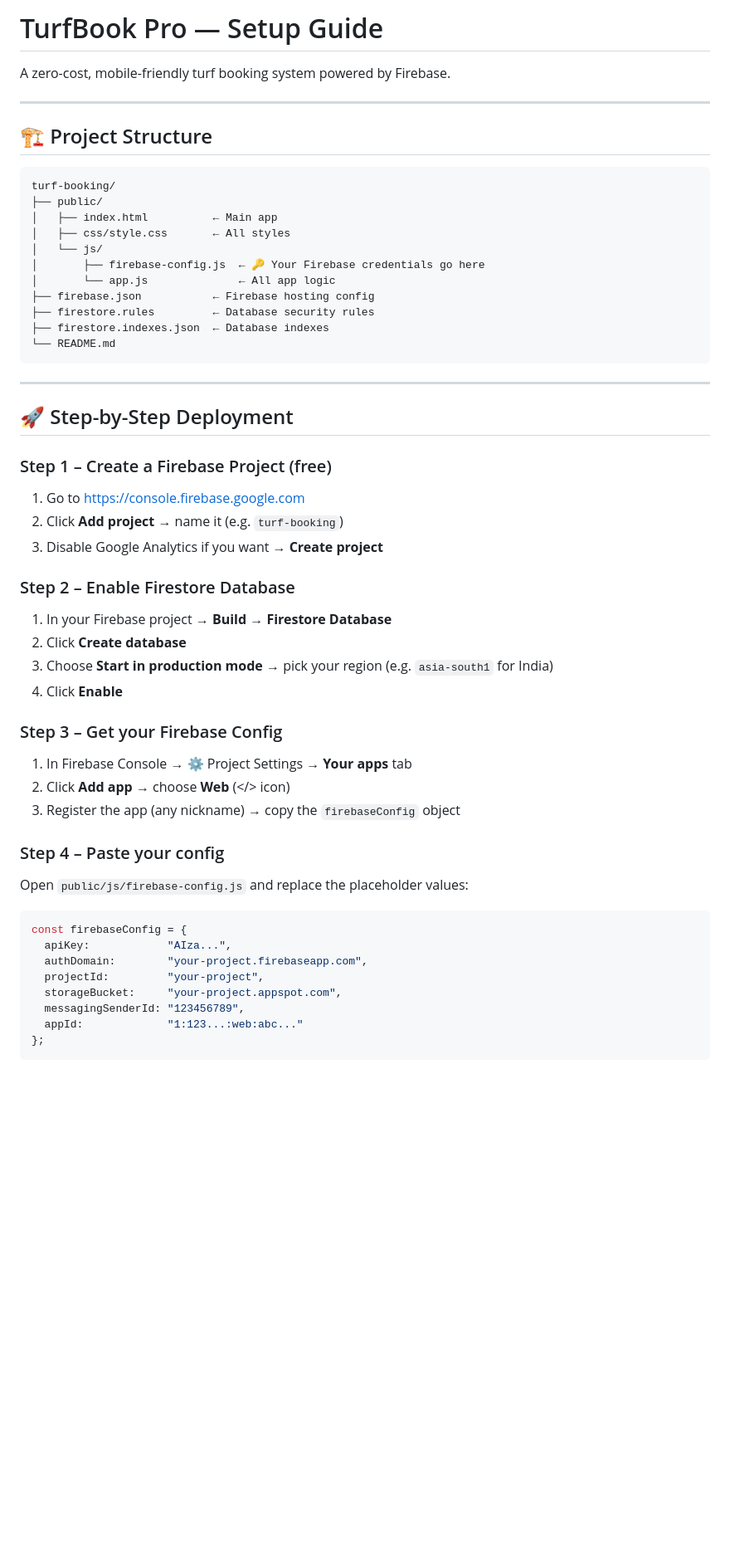
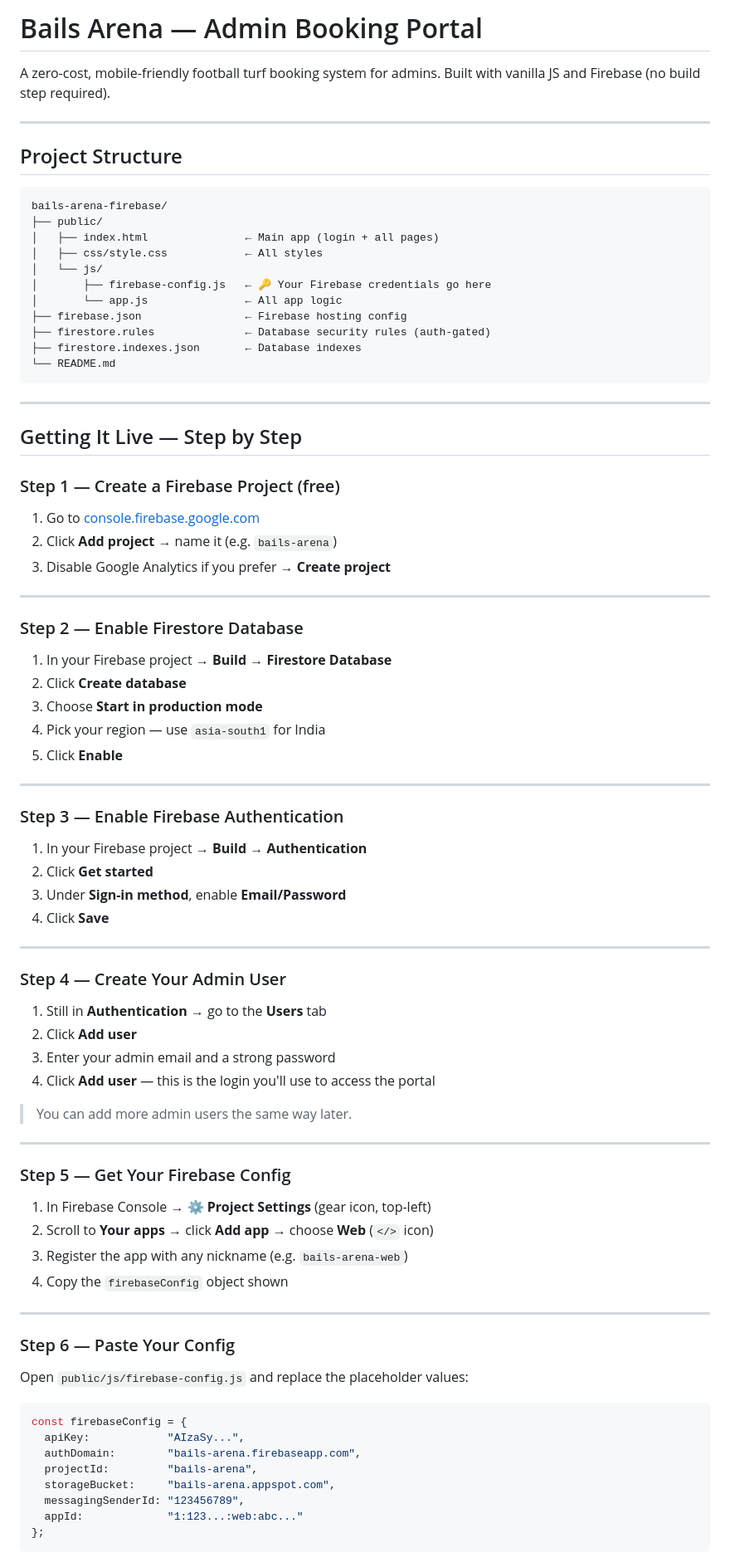
Before and after one commit to Midhun-Gadgeon/bails-arena-firebase, a Markdown page: README.md, the part around one of its changes. Shown at 83% size. Rendered like a GitHub page; blank space fills up the shorter version.

Commit message:
docs: update README with full Firebase deployment steps for Bails Arena
Co-Authored-By: Claude Sonnet 4.6 <noreply@anthropic.com>

````diff
--- a/README.md
+++ b/README.md
@@ -1,58 +1,86 @@
-# TurfBook Pro — Setup Guide
+# Bails Arena — Admin Booking Portal
 
-A zero-cost, mobile-friendly turf booking system powered by Firebase.
+A zero-cost, mobile-friendly football turf booking system for admins. Built with vanilla JS and Firebase (no build step required).
 
 ---
 
-## 🏗️ Project Structure
+## Project Structure
 
 ```
-turf-booking/
+bails-arena-firebase/
 ├── public/
-│   ├── index.html          ← Main app
-│   ├── css/style.css       ← All styles
+│   ├── index.html               ← Main app (login + all pages)
+│   ├── css/style.css            ← All styles
 │   └── js/
-│       ├── firebase-config.js  ← 🔑 Your Firebase credentials go here
-│       └── app.js              ← All app logic
-├── firebase.json           ← Firebase hosting config
-├── firestore.rules         ← Database security rules
-├── firestore.indexes.json  ← Database indexes
+│       ├── firebase-config.js   ← 🔑 Your Firebase credentials go here
+│       └── app.js               ← All app logic
+├── firebase.json                ← Firebase hosting config
+├── firestore.rules              ← Database security rules (auth-gated)
+├── firestore.indexes.json       ← Database indexes
 └── README.md
 ```
 
 ---
 
-## 🚀 Step-by-Step Deployment
+## Getting It Live — Step by Step
 
-### Step 1 – Create a Firebase Project (free)
+### Step 1 — Create a Firebase Project (free)
 
-1. Go to https://console.firebase.google.com
-2. Click **Add project** → name it (e.g. `turf-booking`)
-3. Disable Google Analytics if you want → **Create project**
+1. Go to [console.firebase.google.com](https://console.firebase.google.com)
+2. Click **Add project** → name it (e.g. `bails-arena`)
+3. Disable Google Analytics if you prefer → **Create project**
 
-### Step 2 – Enable Firestore Database
+---
+
+### Step 2 — Enable Firestore Database
 
 1. In your Firebase project → **Build → Firestore Database**
 2. Click **Create database**
-3. Choose **Start in production mode** → pick your region (e.g. `asia-south1` for India)
-4. Click **Enable**
+3. Choose **Start in production mode**
+4. Pick your region — use `asia-south1` for India
+5. Click **Enable**
 
-### Step 3 – Get your Firebase Config
+---
 
-1. In Firebase Console → ⚙️ Project Settings → **Your apps** tab
-2. Click **Add app** → choose **Web** (</> icon)
-3. Register the app (any nickname) → copy the `firebaseConfig` object
+### Step 3 — Enable Firebase Authentication
 
-### Step 4 – Paste your config
+1. In your Firebase project → **Build → Authentication**
+2. Click **Get started**
+3. Under **Sign-in method**, enable **Email/Password**
+4. Click **Save**
+
+---
+
+### Step 4 — Create Your Admin User
+
+1. Still in **Authentication** → go to the **Users** tab
+2. Click **Add user**
+3. Enter your admin email and a strong password
+4. Click **Add user** — this is the login you'll use to access the portal
+
+> You can add more admin users the same way later.
+
+---
+
+### Step 5 — Get Your Firebase Config
+
+1. In Firebase Console → ⚙️ **Project Settings** (gear icon, top-left)
+2. Scroll to **Your apps** → click **Add app** → choose **Web** (`</>` icon)
+3. Register the app with any nickname (e.g. `bails-arena-web`)
+4. Copy the `firebaseConfig` object shown
+
+---
+
+### Step 6 — Paste Your Config
 
 Open `public/js/firebase-config.js` and replace the placeholder values:
 
 ```js
 const firebaseConfig = {
-  apiKey:            "AIza...",
-  authDomain:        "your-project.firebaseapp.com",
-  projectId:         "your-project",
-  storageBucket:     "your-project.appspot.com",
+  apiKey:            "AIzaSy...",
+  authDomain:        "bails-arena.firebaseapp.com",
+  projectId:         "bails-arena",
+  storageBucket:     "bails-arena.appspot.com",
   messagingSenderId: "123456789",
   appId:             "1:123...:web:abc..."
 };
````
Also changed, not shown: other parts of README.md (+74 -28 lines).
